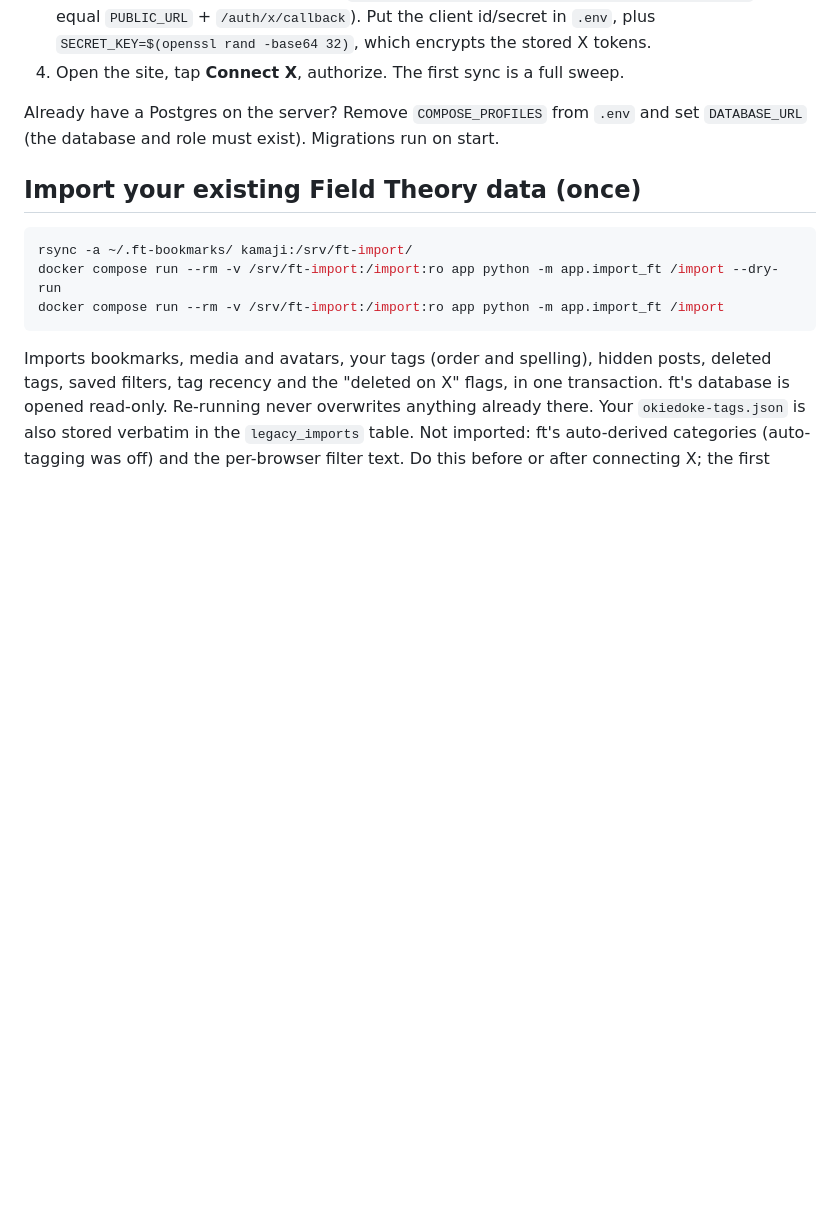
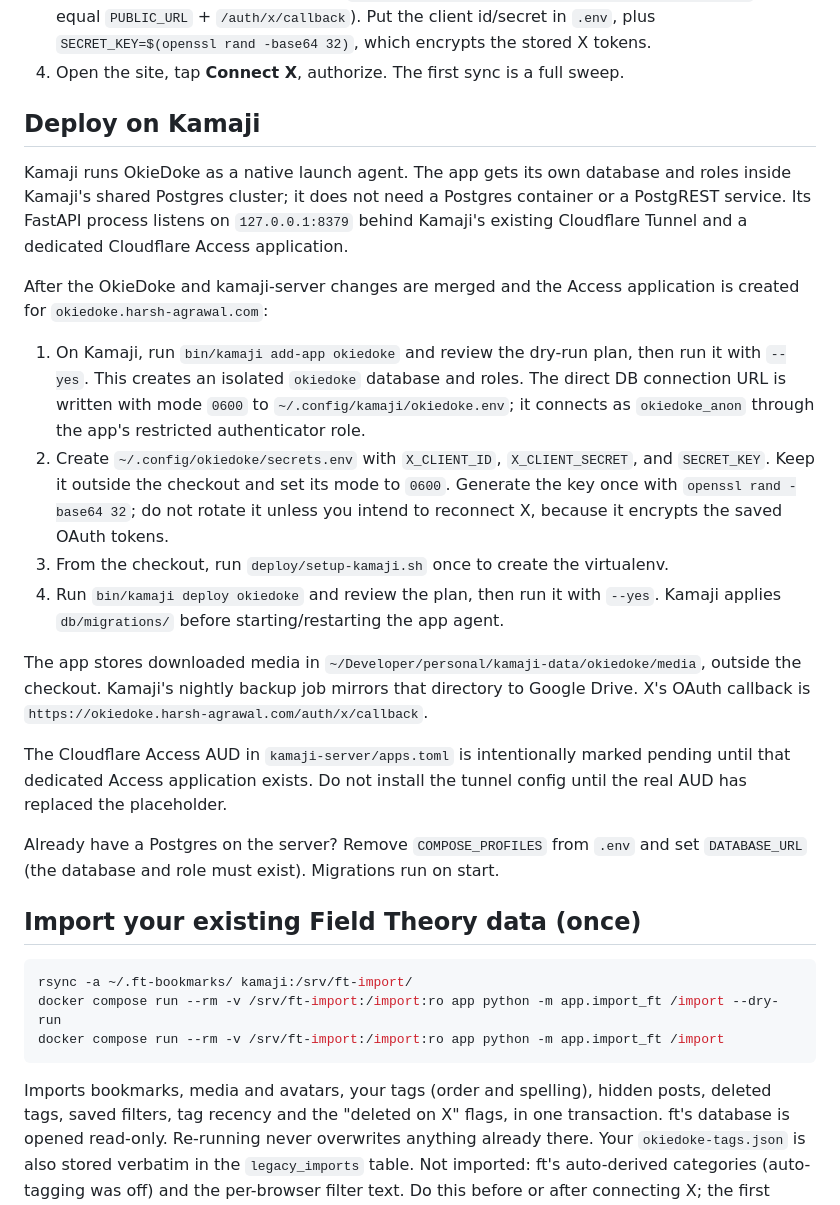
Before and after one commit to harshagrawal13/okiedoke, a Markdown page: README.md, the part around the change. Drawn GitHub-style; blank space fills up the shorter version.

Commit message:
Prepare OkieDoke for Kamaji shared Postgres

```diff
--- a/README.md
+++ b/README.md
@@ -36,6 +36,37 @@ docker compose up -d --build    # app on 127.0.0.1:8379, Postgres in a volume
    (must equal `PUBLIC_URL` + `/auth/x/callback`). Put the client id/secret in `.env`, plus
    `SECRET_KEY=$(openssl rand -base64 32)`, which encrypts the stored X tokens.
 4. Open the site, tap **Connect X**, authorize. The first sync is a full sweep.
+
+## Deploy on Kamaji
+
+Kamaji runs OkieDoke as a native launch agent. The app gets its own database and roles
+inside Kamaji's shared Postgres cluster; it does not need a Postgres container or a
+PostgREST service. Its FastAPI process listens on `127.0.0.1:8379` behind Kamaji's
+existing Cloudflare Tunnel and a dedicated Cloudflare Access application.
+
+After the OkieDoke and kamaji-server changes are merged and the Access application is
+created for `okiedoke.harsh-agrawal.com`:
+
+1. On Kamaji, run `bin/kamaji add-app okiedoke` and review the dry-run plan, then run it
+   with `--yes`. This creates an isolated `okiedoke` database and roles. The direct DB
+   connection URL is written with mode `0600` to `~/.config/kamaji/okiedoke.env`; it
+   connects as `okiedoke_anon` through the app's restricted authenticator role.
+2. Create `~/.config/okiedoke/secrets.env` with `X_CLIENT_ID`, `X_CLIENT_SECRET`, and
+   `SECRET_KEY`. Keep it outside the checkout and set its mode to `0600`. Generate the
+   key once with `openssl rand -base64 32`; do not rotate it unless you intend to
+   reconnect X, because it encrypts the saved OAuth tokens.
+3. From the checkout, run `deploy/setup-kamaji.sh` once to create the virtualenv.
+4. Run `bin/kamaji deploy okiedoke` and review the plan, then run it with `--yes`.
+   Kamaji applies `db/migrations/` before starting/restarting the app agent.
+
+The app stores downloaded media in
+`~/Developer/personal/kamaji-data/okiedoke/media`, outside the checkout. Kamaji's
+nightly backup job mirrors that directory to Google Drive. X's OAuth callback is
+`https://okiedoke.harsh-agrawal.com/auth/x/callback`.
+
+The Cloudflare Access AUD in `kamaji-server/apps.toml` is intentionally marked pending
+until that dedicated Access application exists. Do not install the tunnel config until
+the real AUD has replaced the placeholder.
 
 Already have a Postgres on the server? Remove `COMPOSE_PROFILES` from `.env` and set
 `DATABASE_URL` (the database and role must exist). Migrations run on start.
```
